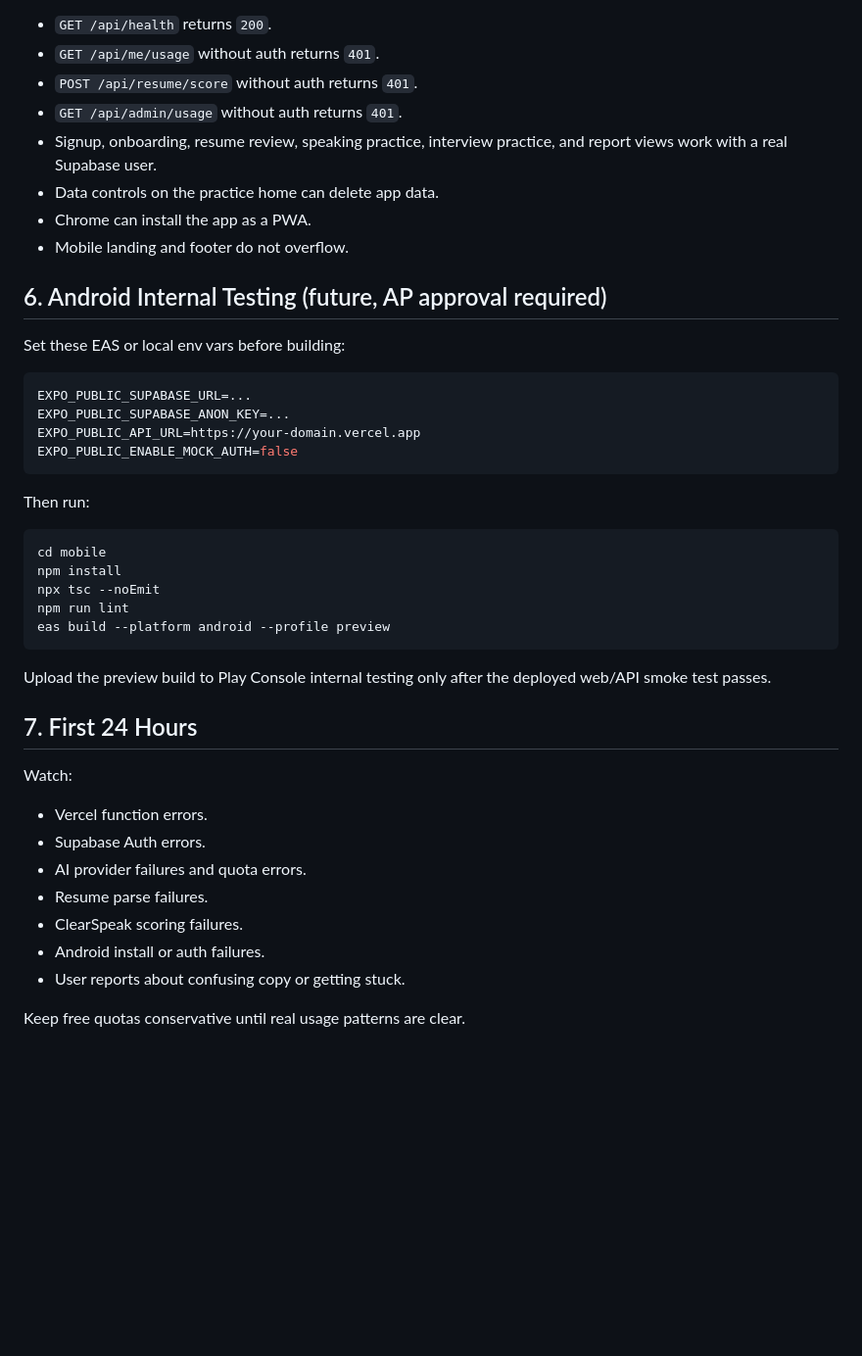
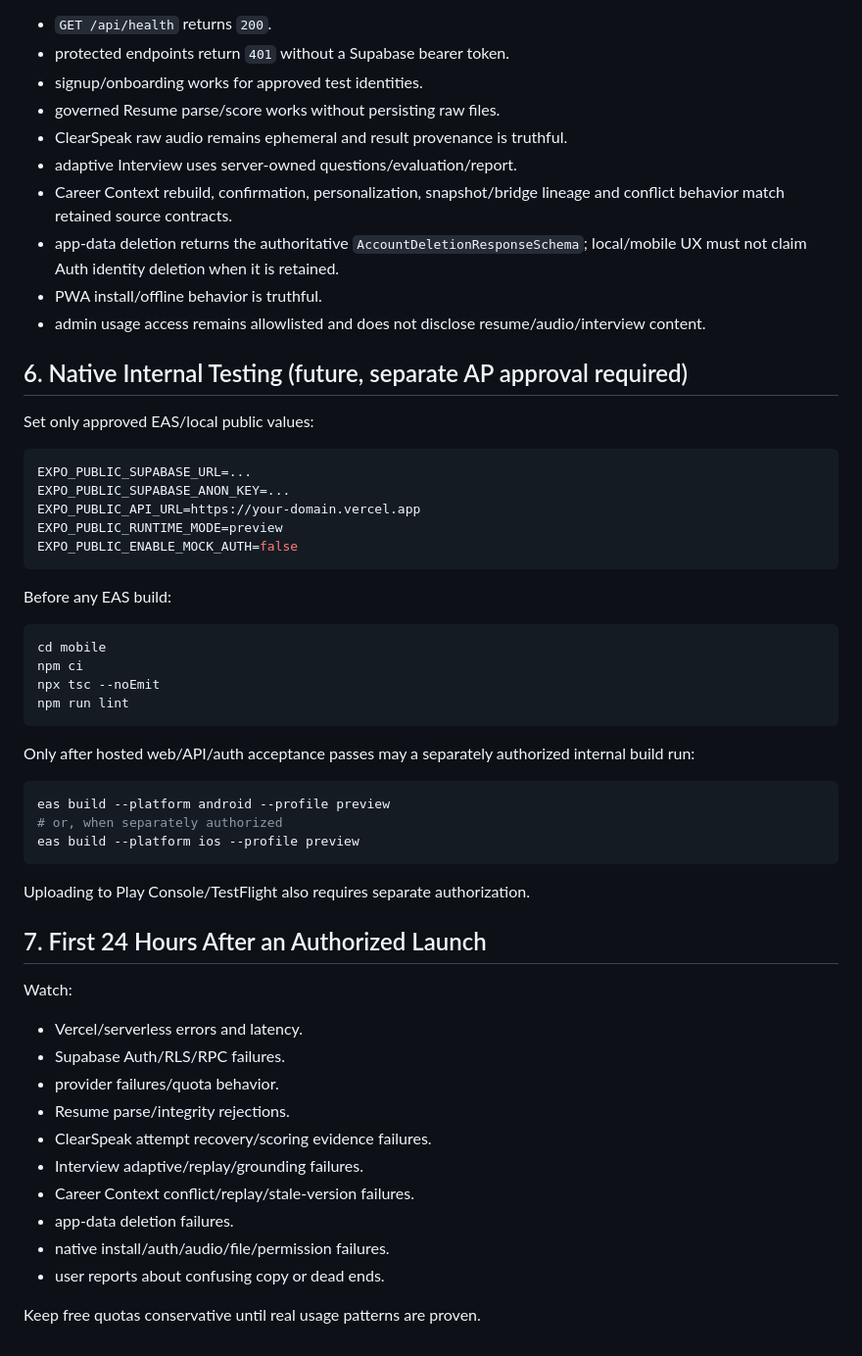
Before and after one commit to APReddy-AutoBotz/MockMate-OS, a Markdown page: docs/launch-runbook.md, the part around one of its changes. Shown at 98% size. GitHub-like rendering; blank space fills up the shorter version.

Commit message:
docs: align launch runbook with P0-7 authority boundary

````diff
--- a/docs/launch-runbook.md
+++ b/docs/launch-runbook.md
@@ -78,46 +83,59 @@ On the deployed preview:
 
 - `GET /api/health` returns `200`.
-- `GET /api/me/usage` without auth returns `401`.
-- `POST /api/resume/score` without auth returns `401`.
-- `GET /api/admin/usage` without auth returns `401`.
-- Signup, onboarding, resume review, speaking practice, interview practice, and report views work with a real Supabase user.
-- Data controls on the practice home can delete app data.
-- Chrome can install the app as a PWA.
-- Mobile landing and footer do not overflow.
+- protected endpoints return `401` without a Supabase bearer token.
+- signup/onboarding works for approved test identities.
+- governed Resume parse/score works without persisting raw files.
+- ClearSpeak raw audio remains ephemeral and result provenance is truthful.
+- adaptive Interview uses server-owned questions/evaluation/report.
+- Career Context rebuild, confirmation, personalization, snapshot/bridge lineage and conflict behavior match retained source contracts.
+- app-data deletion returns the authoritative `AccountDeletionResponseSchema`; local/mobile UX must not claim Auth identity deletion when it is retained.
+- PWA install/offline behavior is truthful.
+- admin usage access remains allowlisted and does not disclose resume/audio/interview content.
 
-## 6. Android Internal Testing (future, AP approval required)
+## 6. Native Internal Testing (future, separate AP approval required)
 
-Set these EAS or local env vars before building:
+Set only approved EAS/local public values:
 
 ```env
 EXPO_PUBLIC_SUPABASE_URL=...
 EXPO_PUBLIC_SUPABASE_ANON_KEY=...
 EXPO_PUBLIC_API_URL=https://your-domain.vercel.app
+EXPO_PUBLIC_RUNTIME_MODE=preview
 EXPO_PUBLIC_ENABLE_MOCK_AUTH=false
 ```
 
-Then run:
+Before any EAS build:
 
 ```bash
 cd mobile
-npm install
+npm ci
 npx tsc --noEmit
 npm run lint
-eas build --platform android --profile preview
 ```
 
-Upload the preview build to Play Console internal testing only after the deployed web/API smoke test passes.
+Only after hosted web/API/auth acceptance passes may a separately authorized internal build run:
 
-## 7. First 24 Hours
+```bash
+eas build --platform android --profile preview
+# or, when separately authorized
+eas build --platform ios --profile preview
+```
+
+Uploading to Play Console/TestFlight also requires separate authorization.
+
+## 7. First 24 Hours After an Authorized Launch
 
 Watch:
 
-- Vercel function errors.
-- Supabase Auth errors.
-- AI provider failures and quota errors.
-- Resume parse failures.
-- ClearSpeak scoring failures.
-- Android install or auth failures.
-- User reports about confusing copy or getting stuck.
+- Vercel/serverless errors and latency.
+- Supabase Auth/RLS/RPC failures.
+- provider failures/quota behavior.
+- Resume parse/integrity rejections.
+- ClearSpeak attempt recovery/scoring evidence failures.
+- Interview adaptive/replay/grounding failures.
+- Career Context conflict/replay/stale-version failures.
+- app-data deletion failures.
+- native install/auth/audio/file/permission failures.
+- user reports about confusing copy or dead ends.
 
-Keep free quotas conservative until real usage patterns are clear.
+Keep free quotas conservative until real usage patterns are proven.
````
Also changed, not shown: other parts of docs/launch-runbook.md (+31 -26 lines).
